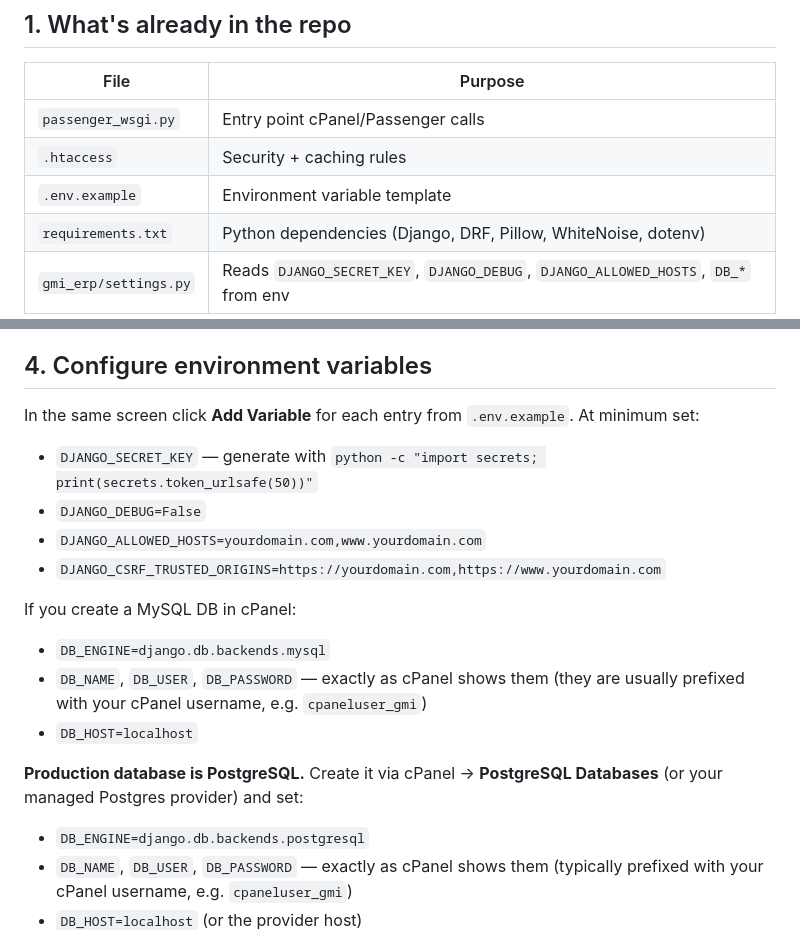
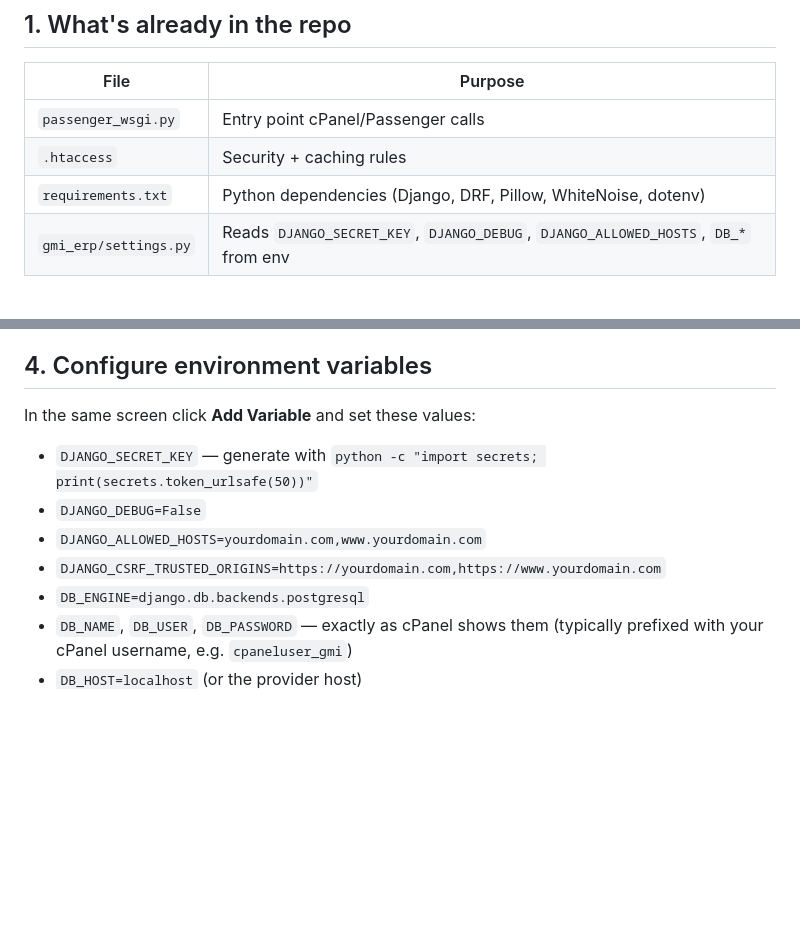
Before and after one commit to nekiwanuka/Gmi_Terralink_mms, a Markdown page: DEPLOY_CPANEL.md, 2 parts joined by grey strips. Rendered like a GitHub page; blank space fills up the shorter version.

Commit message:
Document secure cPanel environment setup

```diff
--- a/DEPLOY_CPANEL.md
+++ b/DEPLOY_CPANEL.md
@@ -9,7 +9,6 @@ that supports **Setup Python App** (Phusion Passenger).
 | --- | --- |
 | `passenger_wsgi.py` | Entry point cPanel/Passenger calls |
 | `.htaccess` | Security + caching rules |
-| `.env.example` | Environment variable template |
 | `requirements.txt` | Python dependencies (Django, DRF, Pillow, WhiteNoise, dotenv) |
 | `gmi_erp/settings.py` | Reads `DJANGO_SECRET_KEY`, `DJANGO_DEBUG`, `DJANGO_ALLOWED_HOSTS`, `DB_*` from env |
 
@@ -39,22 +38,12 @@ Click **Create**. cPanel will create a virtualenv and print an
 
 ## 4. Configure environment variables
 
-In the same screen click **Add Variable** for each entry from `.env.example`.
-At minimum set:
+In the same screen click **Add Variable** and set these values:
 
 - `DJANGO_SECRET_KEY` — generate with `python -c "import secrets; print(secrets.token_urlsafe(50))"`
 - `DJANGO_DEBUG=False`
 - `DJANGO_ALLOWED_HOSTS=yourdomain.com,www.yourdomain.com`
 - `DJANGO_CSRF_TRUSTED_ORIGINS=https://yourdomain.com,https://www.yourdomain.com`
-
-If you create a MySQL DB in cPanel:
-
-- `DB_ENGINE=django.db.backends.mysql`
-- `DB_NAME`, `DB_USER`, `DB_PASSWORD` — exactly as cPanel shows them (they are usually prefixed with your cPanel username, e.g. `cpaneluser_gmi`)
-- `DB_HOST=localhost`
-
-**Production database is PostgreSQL.** Create it via cPanel → **PostgreSQL Databases** (or your managed Postgres provider) and set:
-
 - `DB_ENGINE=django.db.backends.postgresql`
 - `DB_NAME`, `DB_USER`, `DB_PASSWORD` — exactly as cPanel shows them (typically prefixed with your cPanel username, e.g. `cpaneluser_gmi`)
 - `DB_HOST=localhost` (or the provider host)
```
